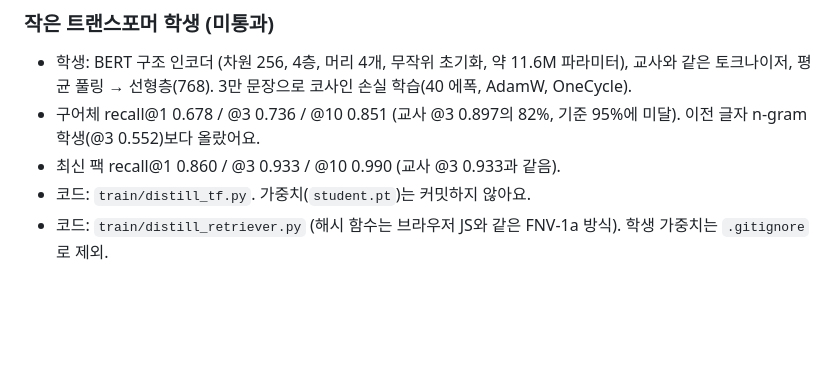
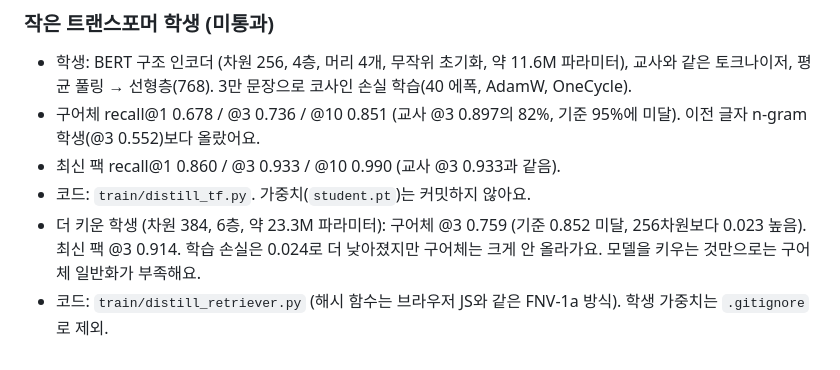
Before and after one commit to Marhnie/digimon-card-effects, a Markdown page: train/RESULTS_retriever.md, the part around the change. GitHub-like rendering; blank space fills up the shorter version.

Commit message:
트랜스포머 학생 확대(384차원·6층): 구어체 @3 0.759 (미통과)
- 256차원 4층(0.736)보다 소폭 상승, 기준 0.852에는 미달
- 학습 손실은 더 낮아졌지만 구어체 일반화는 크게 나아지지 않음

Co-Authored-By: Claude Haiku 5.5 <noreply@anthropic.com>

```diff
--- a/train/RESULTS_retriever.md
+++ b/train/RESULTS_retriever.md
@@ -40,4 +40,5 @@
 - 구어체 recall@1 0.678 / @3 0.736 / @10 0.851 (교사 @3 0.897의 82%, 기준 95%에 미달). 이전 글자 n-gram 학생(@3 0.552)보다 올랐어요.
 - 최신 팩 recall@1 0.860 / @3 0.933 / @10 0.990 (교사 @3 0.933과 같음).
 - 코드: `train/distill_tf.py`. 가중치(`student.pt`)는 커밋하지 않아요.
+- 더 키운 학생 (차원 384, 6층, 약 23.3M 파라미터): 구어체 @3 0.759 (기준 0.852 미달, 256차원보다 0.023 높음). 최신 팩 @3 0.914. 학습 손실은 0.024로 더 낮아졌지만 구어체는 크게 안 올라가요. 모델을 키우는 것만으로는 구어체 일반화가 부족해요.
 - 코드: `train/distill_retriever.py` (해시 함수는 브라우저 JS와 같은 FNV-1a 방식). 학생 가중치는 `.gitignore`로 제외.
```
